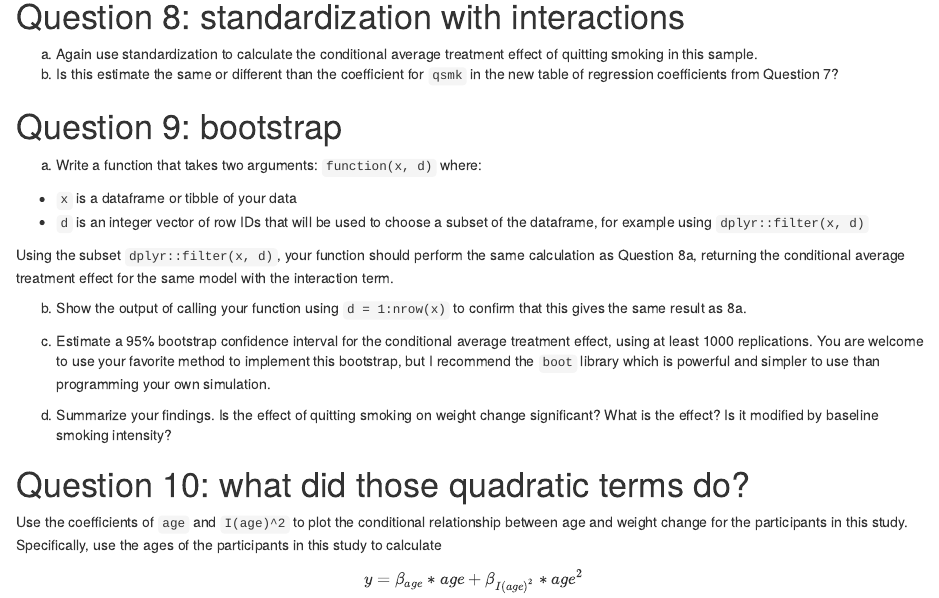
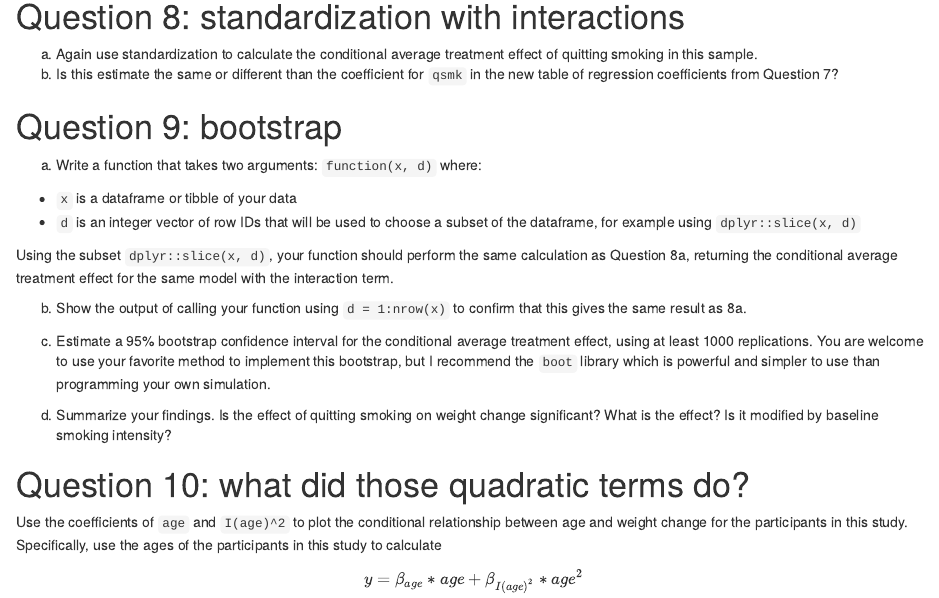
Before and after one commit to lwaldron/bios1, an R Markdown document (vignettes/Homework1.Rmd): the page in a window 1100 px wide, from 2400 px down. Rendered offline with R 4.5, knitr and Pandoc, with nearby package versions; some code elsewhere in the file could not run offline.

Commit message:
Correct filter -> slice

```diff
--- a/vignettes/Homework1.Rmd
+++ b/vignettes/Homework1.Rmd
@@ -123,9 +123,9 @@ b. Is this estimate the same or different than the coefficient for `qsmk` in the
 a. Write a function that takes two arguments: `function(x, d)` where:
 * `x` is a dataframe or tibble of your data
 * `d` is an integer vector of row IDs that will be used to choose a subset of
-the dataframe, for example using `dplyr::filter(x, d)`
+the dataframe, for example using `dplyr::slice(x, d)`
 
-Using the subset `dplyr::filter(x, d)`, your function should perform the same calculation
+Using the subset `dplyr::slice(x, d)`, your function should perform the same calculation
 as Question 8a, returning the conditional average treatment effect for the same model
 with the interaction term.
 
```
